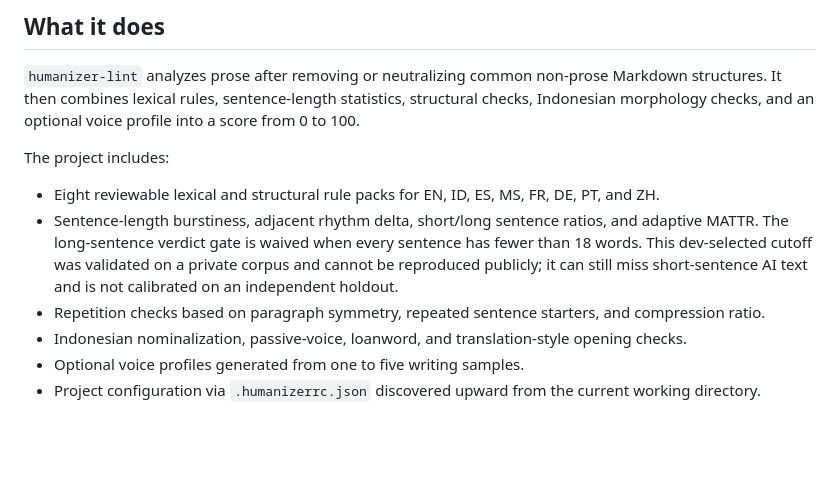
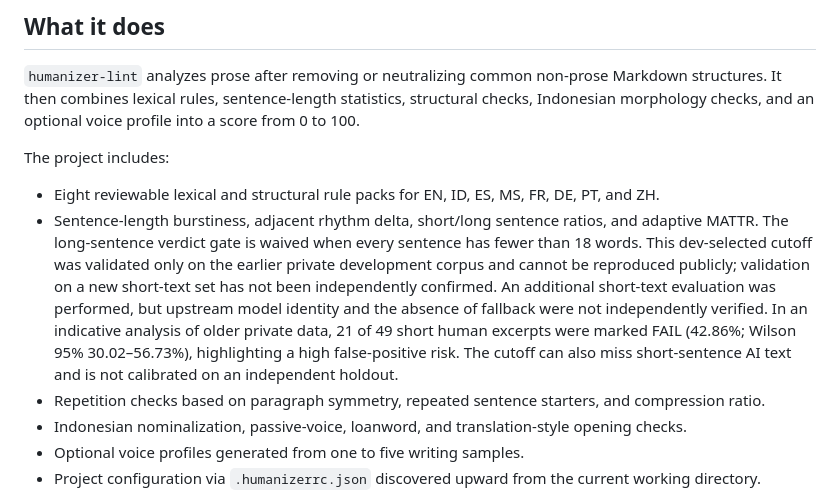
Before and after one commit to yanstd888/humanizer-lint, a Markdown page: README.md, the part around the change. GitHub-like rendering; blank space fills up the shorter version.

Commit message:
docs: disclose T3 short-text validation limits

```diff
--- a/README.md
+++ b/README.md
@@ -107,7 +107,7 @@ For a closed-loop agent workflow, install the skill first, draft without changin
 The project includes:
 
 - Eight reviewable lexical and structural rule packs for EN, ID, ES, MS, FR, DE, PT, and ZH.
-- Sentence-length burstiness, adjacent rhythm delta, short/long sentence ratios, and adaptive MATTR. The long-sentence verdict gate is waived when every sentence has fewer than 18 words. This dev-selected cutoff was validated on a private corpus and cannot be reproduced publicly; it can still miss short-sentence AI text and is not calibrated on an independent holdout.
+- Sentence-length burstiness, adjacent rhythm delta, short/long sentence ratios, and adaptive MATTR. The long-sentence verdict gate is waived when every sentence has fewer than 18 words. This dev-selected cutoff was validated only on the earlier private development corpus and cannot be reproduced publicly; validation on a new short-text set has not been independently confirmed. An additional short-text evaluation was performed, but upstream model identity and the absence of fallback were not independently verified. In an indicative analysis of older private data, 21 of 49 short human excerpts were marked FAIL (42.86%; Wilson 95% 30.02–56.73%), highlighting a high false-positive risk. The cutoff can also miss short-sentence AI text and is not calibrated on an independent holdout.
 - Repetition checks based on paragraph symmetry, repeated sentence starters, and compression ratio.
 - Indonesian nominalization, passive-voice, loanword, and translation-style opening checks.
 - Optional voice profiles generated from one to five writing samples.
```
